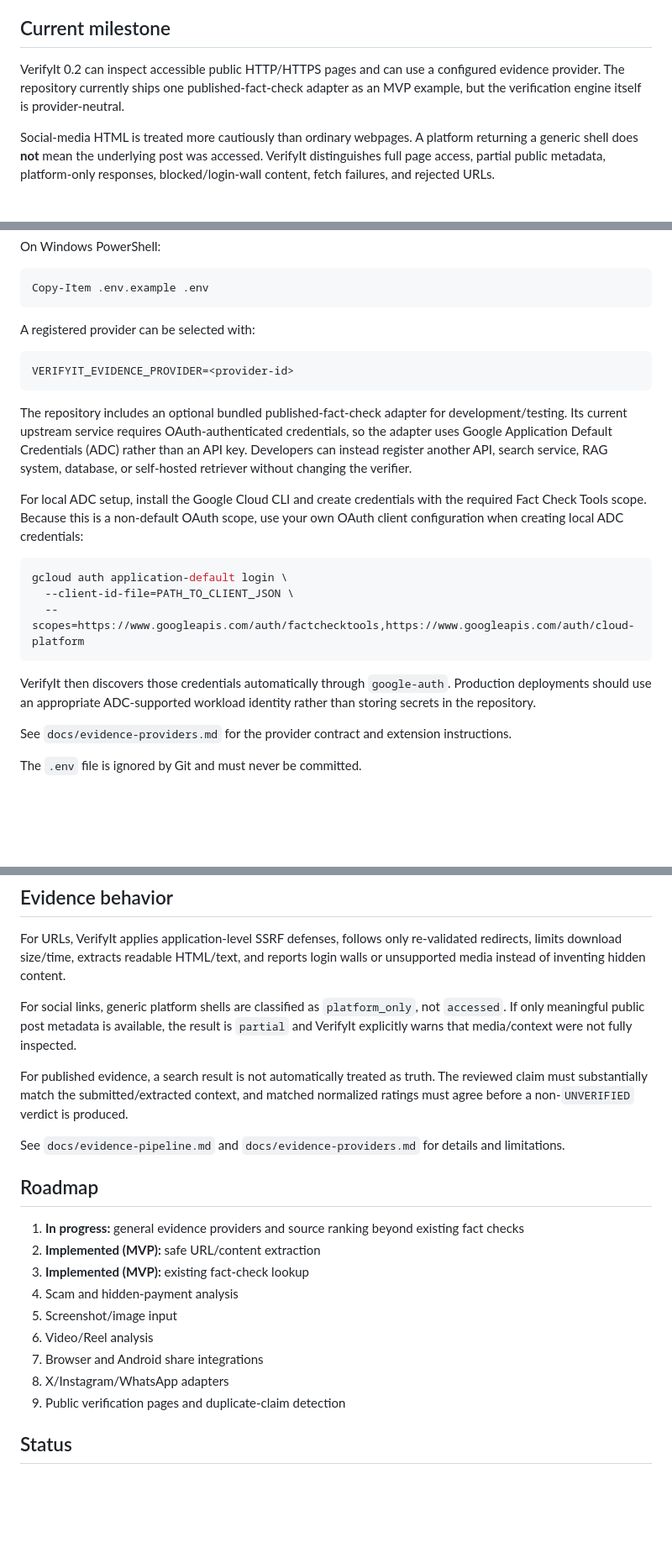
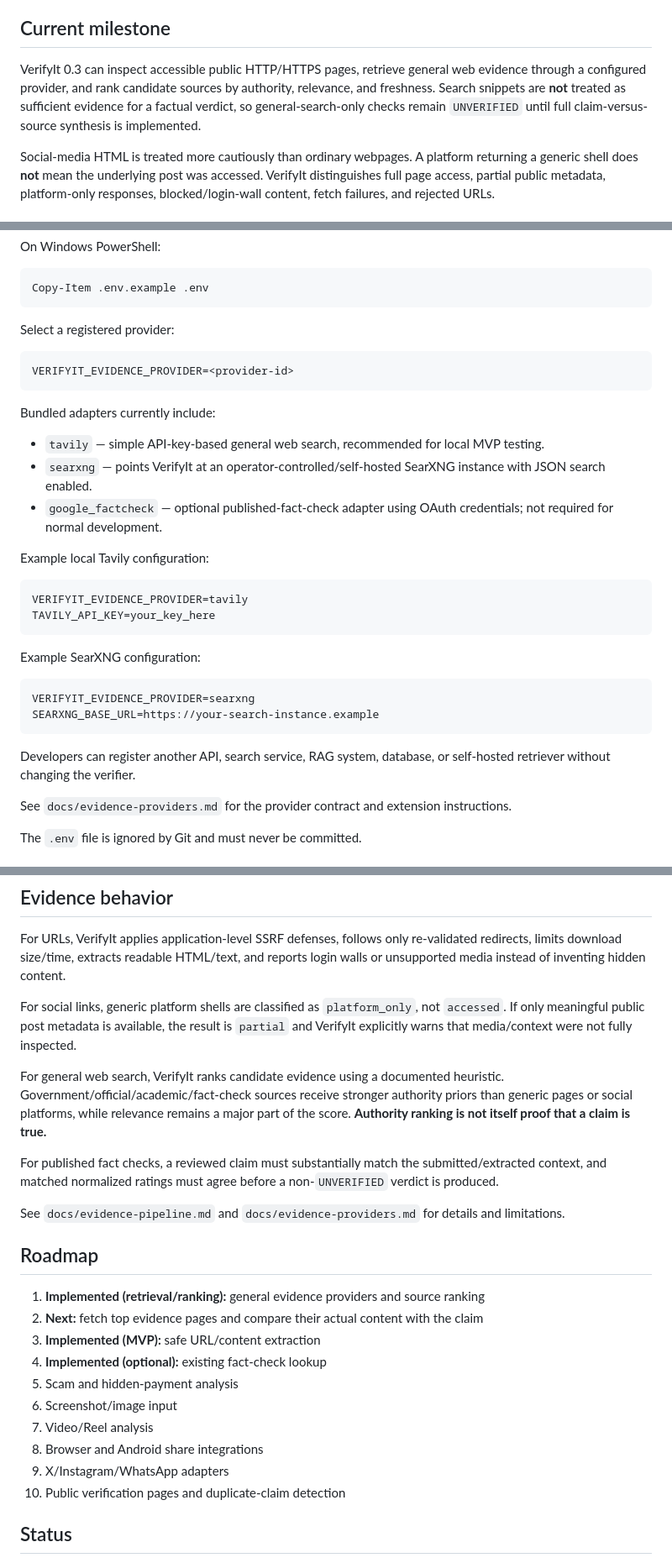
Before and after one commit to Martin-do/verifyit, a Markdown page: README.md, 3 parts joined by grey strips. Shown at 84% size. GitHub-like rendering; blank space fills up the shorter version.

Commit message:
docs: document general evidence search milestone

````diff
--- a/README.md
+++ b/README.md
@@ -29,7 +29,7 @@ VerifyIt aims to reduce that to one action.
 
 ## Current milestone
 
-VerifyIt 0.2 can inspect accessible public HTTP/HTTPS pages and can use a configured evidence provider. The repository currently ships one published-fact-check adapter as an MVP example, but the verification engine itself is provider-neutral.
+VerifyIt 0.3 can inspect accessible public HTTP/HTTPS pages, retrieve general web evidence through a configured provider, and rank candidate sources by authority, relevance, and freshness. Search snippets are **not** treated as sufficient evidence for a factual verdict, so general-search-only checks remain `UNVERIFIED` until full claim-versus-source synthesis is implemented.
 
 Social-media HTML is treated more cautiously than ordinary webpages. A platform returning a generic shell does **not** mean the underlying post was accessed. VerifyIt distinguishes full page access, partial public metadata, platform-only responses, blocked/login-wall content, fetch failures, and rejected URLs.
 
@@ -67,23 +67,33 @@ On Windows PowerShell:
 Copy-Item .env.example .env
 ```
 
-A registered provider can be selected with:
+Select a registered provider:
 
 ```text
 VERIFYIT_EVIDENCE_PROVIDER=<provider-id>
 ```
 
-The repository includes an optional bundled published-fact-check adapter for development/testing. Its current upstream service requires OAuth-authenticated credentials, so the adapter uses Google Application Default Credentials (ADC) rather than an API key. Developers can instead register another API, search service, RAG system, database, or self-hosted retriever without changing the verifier.
+Bundled adapters currently include:
 
-For local ADC setup, install the Google Cloud CLI and create credentials with the required Fact Check Tools scope. Because this is a non-default OAuth scope, use your own OAuth client configuration when creating local ADC credentials:
+- `tavily` — simple API-key-based general web search, recommended for local MVP testing.
+- `searxng` — points VerifyIt at an operator-controlled/self-hosted SearXNG instance with JSON search enabled.
+- `google_factcheck` — optional published-fact-check adapter using OAuth credentials; not required for normal development.
 
-```bash
-gcloud auth application-default login \
-  --client-id-file=PATH_TO_CLIENT_JSON \
-  --scopes=https://www.googleapis.com/auth/factchecktools,https://www.googleapis.com/auth/cloud-platform
+Example local Tavily configuration:
+
+```text
+VERIFYIT_EVIDENCE_PROVIDER=tavily
+TAVILY_API_KEY=your_key_here
 ```
 
-VerifyIt then discovers those credentials automatically through `google-auth`. Production deployments should use an appropriate ADC-supported workload identity rather than storing secrets in the repository.
+Example SearXNG configuration:
+
+```text
+VERIFYIT_EVIDENCE_PROVIDER=searxng
+SEARXNG_BASE_URL=https://your-search-instance.example
+```
+
+Developers can register another API, search service, RAG system, database, or self-hosted retriever without changing the verifier.
 
 See `docs/evidence-providers.md` for the provider contract and extension instructions.
 
@@ -112,21 +122,24 @@ For URLs, VerifyIt applies application-level SSRF defenses, follows only re-vali
 
 For social links, generic platform shells are classified as `platform_only`, not `accessed`. If only meaningful public post metadata is available, the result is `partial` and VerifyIt explicitly warns that media/context were not fully inspected.
 
-For published evidence, a search result is not automatically treated as truth. The reviewed claim must substantially match the submitted/extracted context, and matched normalized ratings must agree before a non-`UNVERIFIED` verdict is produced.
+For general web search, VerifyIt ranks candidate evidence using a documented heuristic. Government/official/academic/fact-check sources receive stronger authority priors than generic pages or social platforms, while relevance remains a major part of the score. **Authority ranking is not itself proof that a claim is true.**
+
+For published fact checks, a reviewed claim must substantially match the submitted/extracted context, and matched normalized ratings must agree before a non-`UNVERIFIED` verdict is produced.
 
 See `docs/evidence-pipeline.md` and `docs/evidence-providers.md` for details and limitations.
 
 ## Roadmap
 
-1. **In progress:** general evidence providers and source ranking beyond existing fact checks
-2. **Implemented (MVP):** safe URL/content extraction
-3. **Implemented (MVP):** existing fact-check lookup
-4. Scam and hidden-payment analysis
-5. Screenshot/image input
-6. Video/Reel analysis
-7. Browser and Android share integrations
-8. X/Instagram/WhatsApp adapters
-9. Public verification pages and duplicate-claim detection
+1. **Implemented (retrieval/ranking):** general evidence providers and source ranking
+2. **Next:** fetch top evidence pages and compare their actual content with the claim
+3. **Implemented (MVP):** safe URL/content extraction
+4. **Implemented (optional):** existing fact-check lookup
+5. Scam and hidden-payment analysis
+6. Screenshot/image input
+7. Video/Reel analysis
+8. Browser and Android share integrations
+9. X/Instagram/WhatsApp adapters
+10. Public verification pages and duplicate-claim detection
 
 ## Status
 
````
